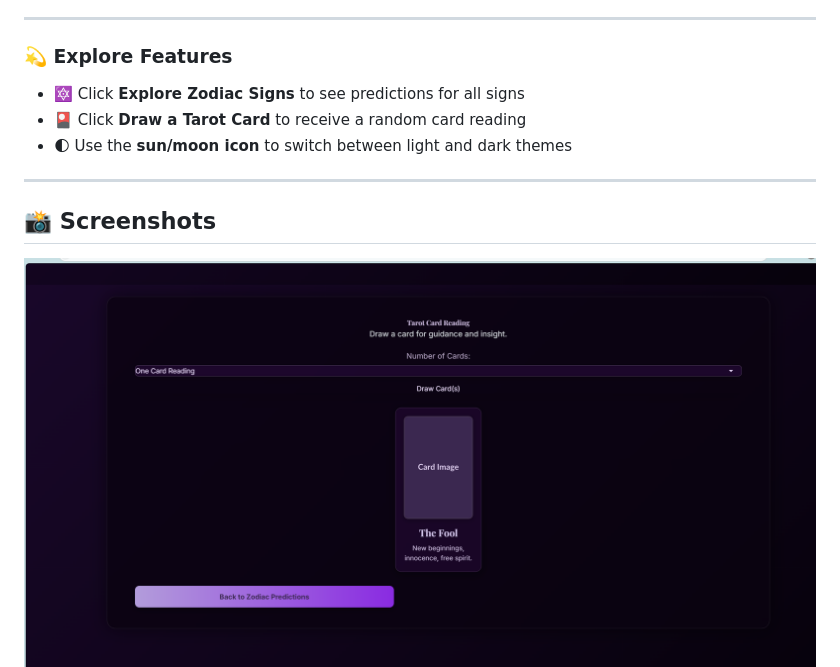
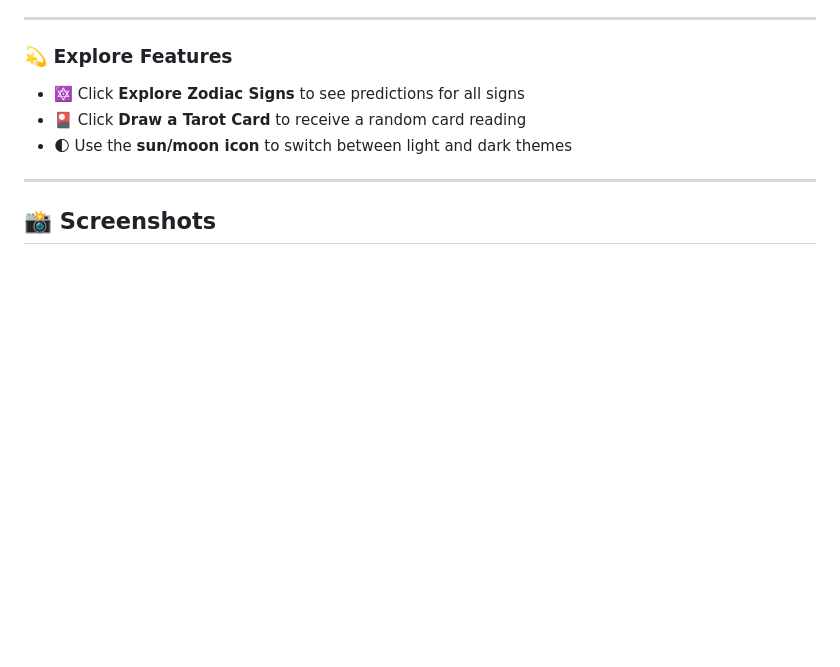
Before and after one commit to rajatmishra1809/Moon, a Markdown page: README.md, the part around the change. Drawn GitHub-style; blank space fills up the shorter version.

```diff
--- a/README.md
+++ b/README.md
@@ -102,7 +102,6 @@ Open the app at:
 
 ## 📸 Screenshots
 
-![1](screenshots/1.png)
 ![2](screenshots/2.png)
 ![3](screenshots/3.png)
 ![4](screenshots/4.png)
```
